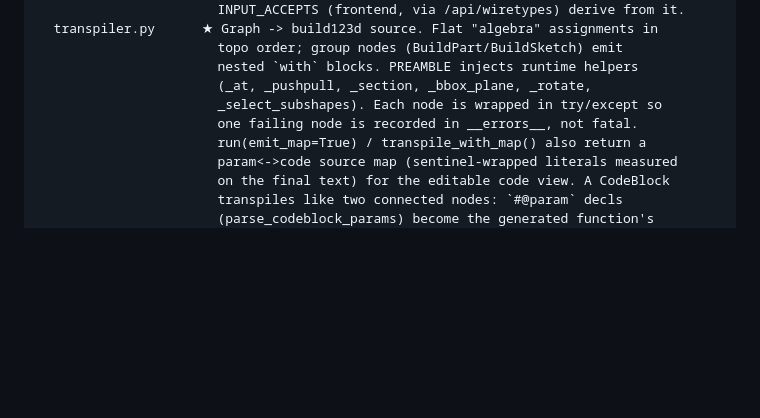
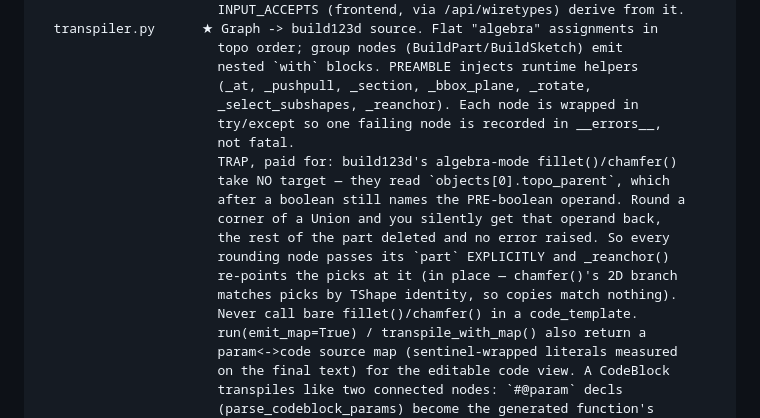
Before and after one commit to rederyk/noodle, a Markdown page: CLAUDE.md, the part around the change. Rendered like a GitHub page; blank space fills up the shorter version.

Commit message:
docs: record the fillet/chamfer stale-target trap in the agent guide
Co-Authored-By: Claude Opus 4.8 (1M context) <noreply@anthropic.com>

```diff
--- a/CLAUDE.md
+++ b/CLAUDE.md
@@ -134,8 +134,18 @@ cad_nodes/
                        topo order; group nodes (BuildPart/BuildSketch) emit
                        nested `with` blocks. PREAMBLE injects runtime helpers
                        (_at, _pushpull, _section, _bbox_plane, _rotate,
-                       _select_subshapes). Each node is wrapped in try/except so
-                       one failing node is recorded in __errors__, not fatal.
+                       _select_subshapes, _reanchor). Each node is wrapped in
+                       try/except so one failing node is recorded in __errors__,
+                       not fatal.
+                       TRAP, paid for: build123d's algebra-mode fillet()/chamfer()
+                       take NO target — they read `objects[0].topo_parent`, which
+                       after a boolean still names the PRE-boolean operand. Round a
+                       corner of a Union and you silently get that operand back,
+                       the rest of the part deleted and no error raised. So every
+                       rounding node passes its `part` EXPLICITLY and _reanchor()
+                       re-points the picks at it (in place — chamfer()'s 2D branch
+                       matches picks by TShape identity, so copies match nothing).
+                       Never call bare fillet()/chamfer() in a code_template.
                        run(emit_map=True) / transpile_with_map() also return a
                        param<->code source map (sentinel-wrapped literals measured
                        on the final text) for the editable code view. A CodeBlock
```
